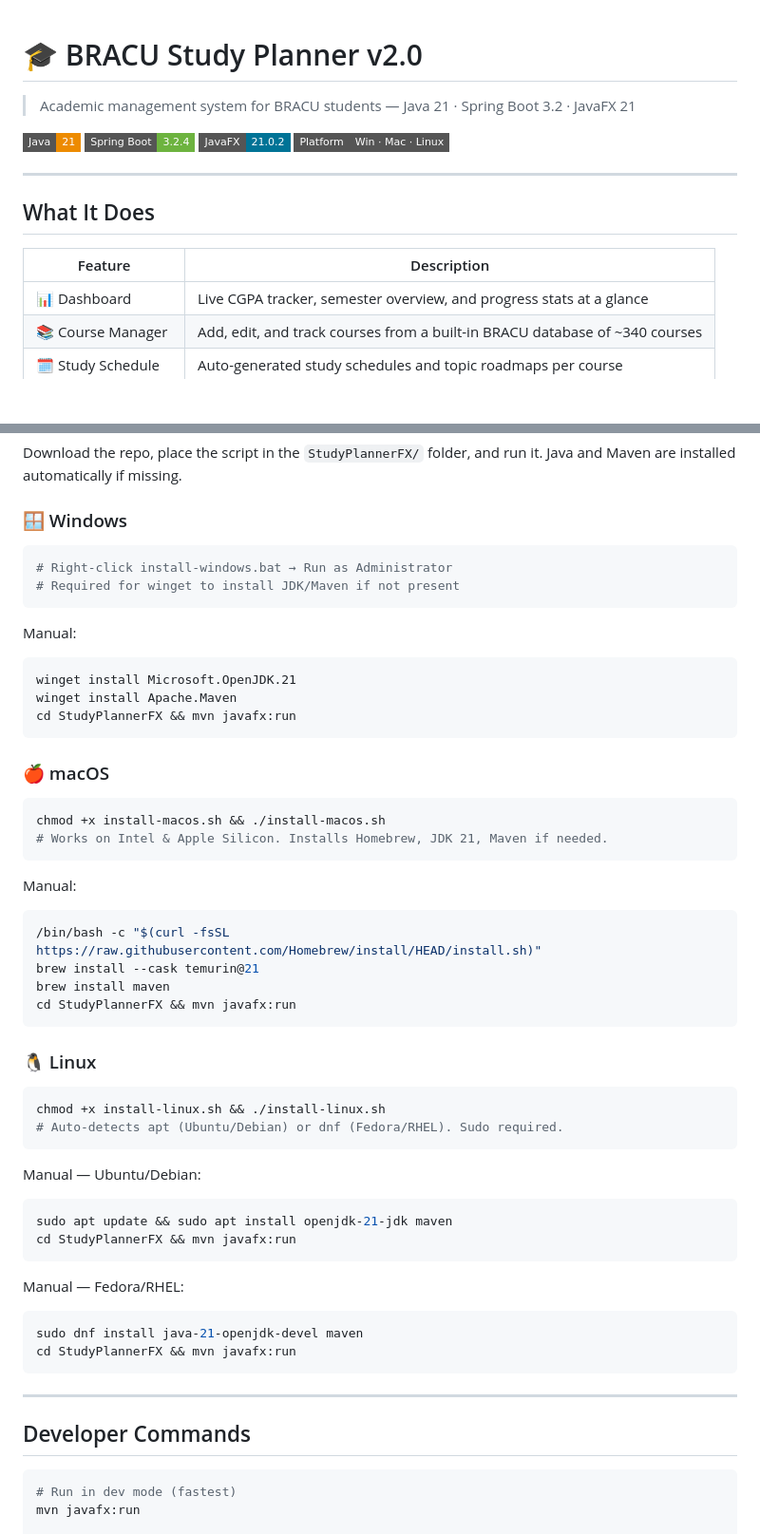
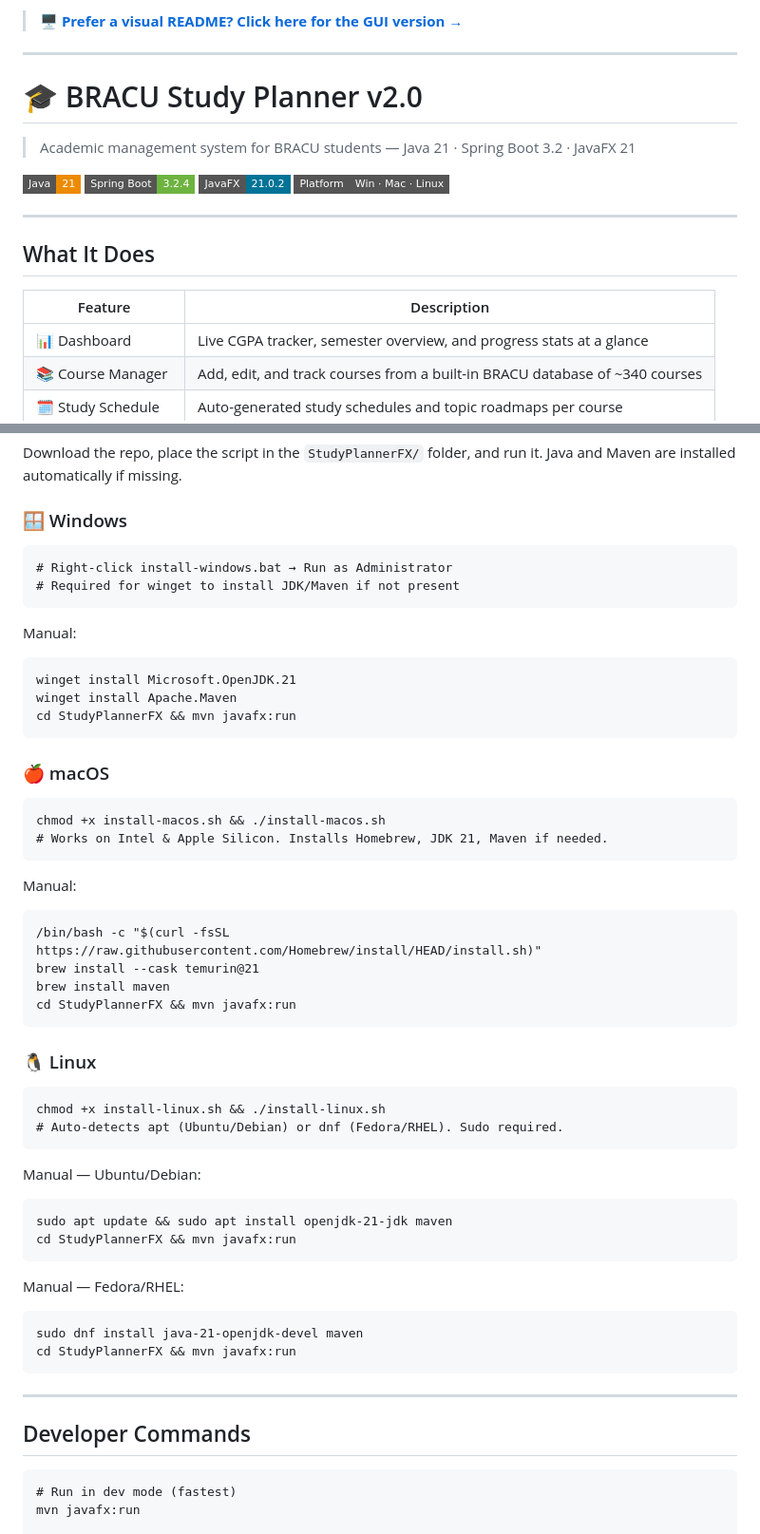
Before and after one commit to Darkus39/BRACU_Study-Planner, a Markdown page: README.md, 2 parts joined by grey strips. Shown at 95% size. Drawn GitHub-style; badges without logos; blank space fills up the shorter version.

````diff
--- a/README.md
+++ b/README.md
@@ -1,3 +1,7 @@
+> **[🖥️ Prefer a visual README? Click here for the GUI version →](https://bracu-study-planner.vercel.app/)**
+
+---
+
 # 🎓 BRACU Study Planner v2.0
 
 > Academic management system for BRACU students — Java 21 · Spring Boot 3.2 · JavaFX 21
@@ -12,7 +16,7 @@
 ## What It Does
 
 | Feature | Description |
-|---|---|
+| --- | --- |
 | 📊 Dashboard | Live CGPA tracker, semester overview, and progress stats at a glance |
 | 📚 Course Manager | Add, edit, and track courses from a built-in BRACU database of ~340 courses |
 | 🗓️ Study Schedule | Auto-generated study schedules and topic roadmaps per course |
@@ -27,26 +31,26 @@
 Download the repo, place the script in the `StudyPlannerFX/` folder, and run it. Java and Maven are installed automatically if missing.
 
 ### 🪟 Windows
-```bash
+```
 # Right-click install-windows.bat → Run as Administrator
 # Required for winget to install JDK/Maven if not present
 ```
 
 Manual:
-```bash
+```
 winget install Microsoft.OpenJDK.21
 winget install Apache.Maven
 cd StudyPlannerFX && mvn javafx:run
 ```
 
 ### 🍎 macOS
-```bash
+```
 chmod +x install-macos.sh && ./install-macos.sh
 # Works on Intel & Apple Silicon. Installs Homebrew, JDK 21, Maven if needed.
 ```
 
 Manual:
-```bash
+```
 /bin/bash -c "$(curl -fsSL https://raw.githubusercontent.com/Homebrew/install/HEAD/install.sh)"
 brew install --cask temurin@21
 brew install maven
@@ -54,19 +58,19 @@ cd StudyPlannerFX && mvn javafx:run
 ```
 
 ### 🐧 Linux
-```bash
+```
 chmod +x install-linux.sh && ./install-linux.sh
 # Auto-detects apt (Ubuntu/Debian) or dnf (Fedora/RHEL). Sudo required.
 ```
 
 Manual — Ubuntu/Debian:
-```bash
+```
 sudo apt update && sudo apt install openjdk-21-jdk maven
 cd StudyPlannerFX && mvn javafx:run
 ```
 
 Manual — Fedora/RHEL:
-```bash
+```
 sudo dnf install java-21-openjdk-devel maven
 cd StudyPlannerFX && mvn javafx:run
 ```
@@ -74,7 +78,7 @@ cd StudyPlannerFX && mvn javafx:run
 ---
 
 ## Developer Commands
-```bash
+```
 # Run in dev mode (fastest)
 mvn javafx:run
 
````
Also changed, not shown: other parts of README.md (+3 -4 lines).
